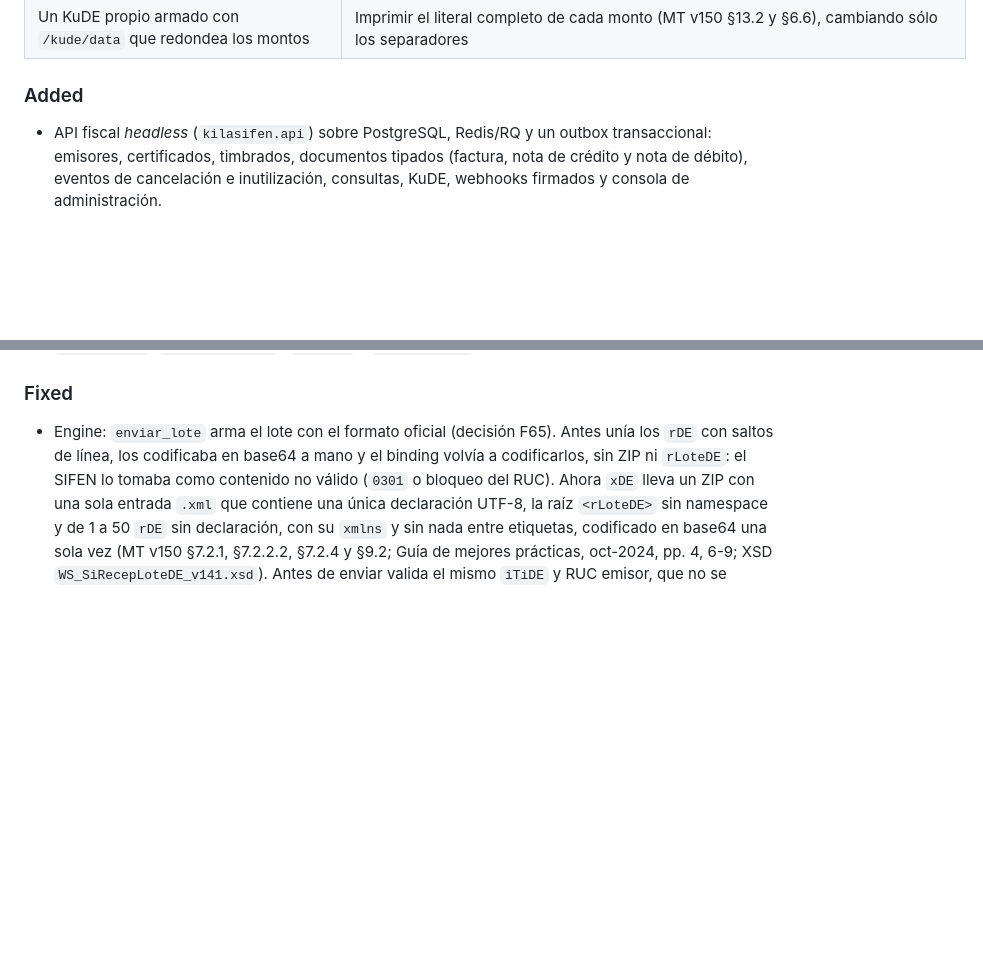
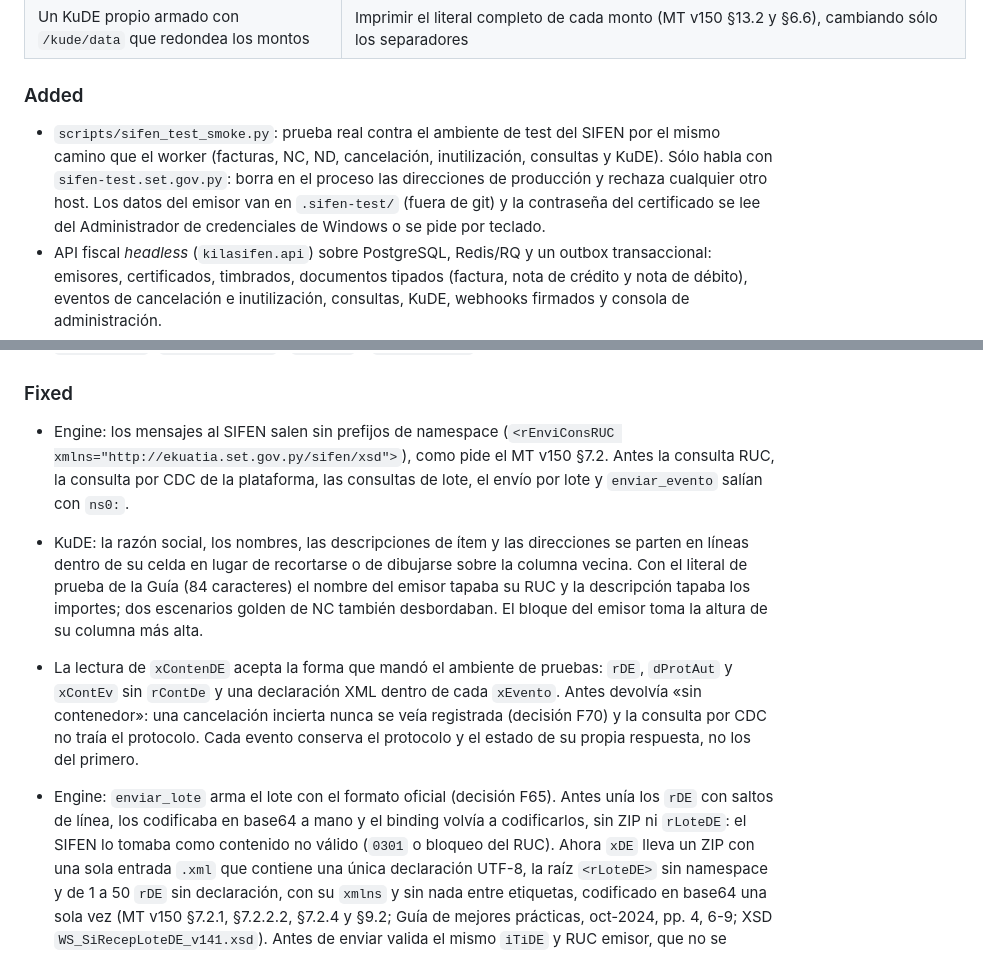
Before and after one commit to ras272/kilasifen, a Markdown page: CHANGELOG.md, 2 parts joined by grey strips. Rendered like a GitHub page; blank space fills up the shorter version.

```diff
--- a/CHANGELOG.md
+++ b/CHANGELOG.md
@@ -312,6 +312,13 @@ todavía importa `pysifen`, aplicar primero la primera fila y después el resto.
 
 ### Added
 
+- `scripts/sifen_test_smoke.py`: prueba real contra el ambiente de test del
+  SIFEN por el mismo camino que el worker (facturas, NC, ND, cancelación,
+  inutilización, consultas y KuDE). Sólo habla con `sifen-test.set.gov.py`:
+  borra en el proceso las direcciones de producción y rechaza cualquier otro
+  host. Los datos del emisor van en `.sifen-test/` (fuera de git) y la
+  contraseña del certificado se lee del Administrador de credenciales de
+  Windows o se pide por teclado.
 - API fiscal *headless* (`kilasifen.api`) sobre PostgreSQL, Redis/RQ y un
   outbox transaccional: emisores, certificados, timbrados, documentos
   tipados (factura, nota de crédito y nota de débito), eventos de
@@ -554,6 +561,23 @@ todavía importa `pysifen`, aplicar primero la primera fila y después el resto.
 
 ### Fixed
 
+- Engine: los mensajes al SIFEN salen sin prefijos de namespace
+  (`<rEnviConsRUC xmlns="http://ekuatia.set.gov.py/sifen/xsd">`), como pide
+  el MT v150 §7.2. Antes la consulta RUC, la consulta por CDC de la
+  plataforma, las consultas de lote, el envío por lote y `enviar_evento`
+  salían con `ns0:`.
+- KuDE: la razón social, los nombres, las descripciones de ítem y las
+  direcciones se parten en líneas dentro de su celda en lugar de recortarse o
+  de dibujarse sobre la columna vecina. Con el literal de prueba de la Guía
+  (84 caracteres) el nombre del emisor tapaba su RUC y la descripción tapaba
+  los importes; dos escenarios golden de NC también desbordaban. El bloque del
+  emisor toma la altura de su columna más alta.
+- La lectura de `xContenDE` acepta la forma que mandó el ambiente de pruebas:
+  `rDE`, `dProtAut` y `xContEv` sin `rContDe` y una declaración XML dentro de
+  cada `xEvento`. Antes devolvía «sin contenedor»: una cancelación incierta
+  nunca se veía registrada (decisión F70) y la consulta por CDC no traía el
+  protocolo. Cada evento conserva el protocolo y el estado de su propia
+  respuesta, no los del primero.
 - Engine: `enviar_lote` arma el lote con el formato oficial (decisión F65).
   Antes unía los `rDE` con saltos de línea, los codificaba en base64 a mano y
   el binding volvía a codificarlos, sin ZIP ni `rLoteDE`: el SIFEN lo tomaba
```
Also changed, not shown: CLAUDE.md (+23 -10 lines), docs/normativa/matriz.md (+4 -4 lines).
